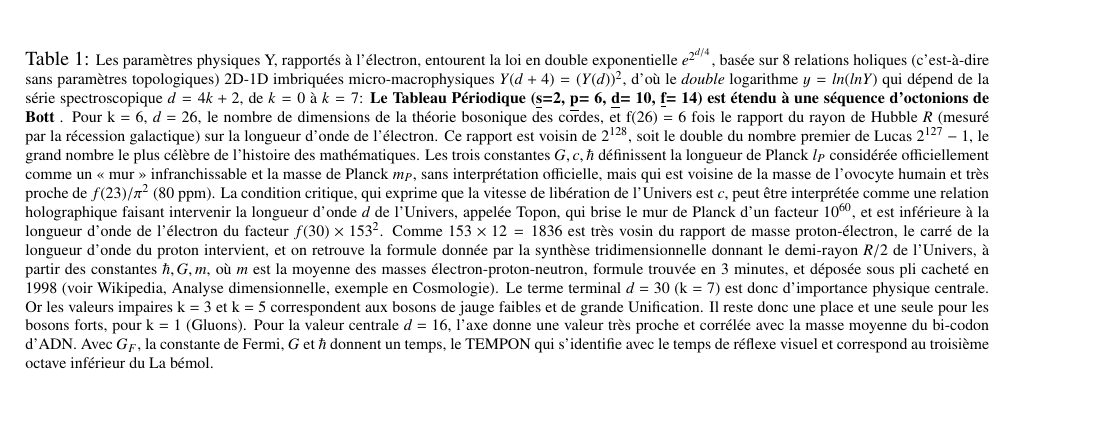
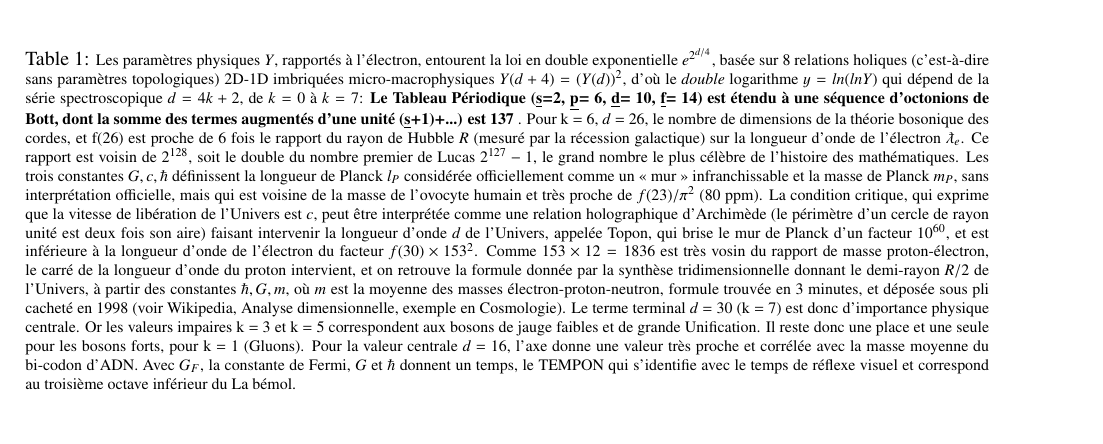
Before and after one commit to hol137/unification, a LaTeX paper (unification.tex): part of the page, cut so that both start at the same text. Compiled offline with pdfLaTeX.

Commit message:
Update unification.tex

```diff
--- a/unification.tex
+++ b/unification.tex
@@ -446,10 +446,10 @@ IS
 
 
 
-\caption[Graphics \ref{AxeCosmique}: AXE COSMIQUE]{\footnotesize{Les paramètres physiques Y, rapportés à l'électron, entourent la loi en double exponentielle $e^{2^{d/4}}$, basée sur 8 relations holiques (c’est-à-dire sans paramètres topologiques) 2D-1D imbriquées micro-macrophysiques $Y(d+4) = (Y(d))^2$, d'où le \textit{double} logarithme $y = ln(lnY)$ qui dépend de la série spectroscopique $d = 4k + 2$, de $k = 0$ à $k = 7$: \textbf{Le Tableau Périodique (\underline {s}=2, \underline {p}= 6, \underline {d}=  10, \underline {f}= 14)  est étendu à une séquence d'octonions de Bott} .
-Pour k = 6, $d$ = 26, le nombre de dimensions de la théorie bosonique des cordes, et f(26) = 6 fois le rapport du rayon de Hubble $R$ (mesuré par la récession galactique) sur la longueur d’onde de l’électron. Ce rapport est voisin de $2^{128}$, soit le double du nombre premier de Lucas $2^{127}-1$, le grand nombre le plus célèbre de l’histoire des mathématiques.
+\caption[Graphics \ref{AxeCosmique}: AXE COSMIQUE]{\footnotesize{Les paramètres physiques $Y$, rapportés à l'électron, entourent la loi en double exponentielle $e^{2^{d/4}}$, basée sur 8 relations holiques (c’est-à-dire sans paramètres topologiques) 2D-1D imbriquées micro-macrophysiques $Y(d+4) = (Y(d))^2$, d'où le \textit{double} logarithme $y = ln(lnY)$ qui dépend de la série spectroscopique $d = 4k + 2$, de $k = 0$ à $k = 7$: \textbf{Le Tableau Périodique (\underline {s}=2, \underline {p}= 6, \underline {d}=  10, \underline {f}= 14)  est étendu à une séquence d'octonions de Bott, dont la somme des termes augmentés d'une unité (\underline {s}+1)+...) est 137} .
+Pour k = 6, $d$ = 26, le nombre de dimensions de la théorie bosonique des cordes, et f(26) est proche de 6 fois le rapport du rayon de Hubble $R$ (mesuré par la récession galactique) sur la longueur d’onde de l’électron $\lambdabar_e$. Ce rapport est voisin de $2^{128}$, soit le double du nombre premier de Lucas $2^{127}-1$, le grand nombre le plus célèbre de l’histoire des mathématiques.
 Les trois constantes $G,c,\hbar$ définissent la longueur de Planck $l_P$ considérée officiellement comme un « mur » infranchissable et la masse de Planck $m_P$, sans interprétation officielle, mais qui est voisine de la masse de l’ovocyte humain et très proche de $f(23)/\pi^2$ (80 ppm).
-La condition critique, qui exprime que la vitesse de libération de l’Univers est $c$, peut être interprétée comme une relation holographique faisant intervenir la longueur d’onde $d$ de l’Univers, appelée Topon, qui brise le mur de Planck d’un facteur $10^{60}$, et est inférieure à la longueur d’onde de l’électron du facteur $f(30) \times 153^2$.
+La condition critique, qui exprime que la vitesse de libération de l’Univers est $c$, peut être interprétée comme une relation holographique d'Archimède (le périmètre d'un cercle de rayon unité est deux fois son aire) faisant intervenir la longueur d’onde $d$ de l’Univers, appelée Topon, qui brise le mur de Planck d’un facteur $10^{60}$, et est inférieure à la longueur d’onde de l’électron du facteur $f(30) \times 153^2$.
 Comme $153 \times 12 = 1836$ est très vosin du rapport de masse proton-électron, le carré de la longueur d’onde du proton intervient, et on retrouve la formule donnée par la synthèse tridimensionnelle donnant le demi-rayon $R/2$ de l'Univers, à partir des constantes $\hbar, G, m$, où $m$ est la moyenne des masses électron-proton-neutron, formule trouvée en 3 minutes, et déposée sous pli cacheté en 1998 (voir Wikipedia, Analyse dimensionnelle, exemple en Cosmologie). Le terme terminal $d$ = 30 (k = 7) est donc d’importance physique centrale. Or les valeurs impaires k = 3 et k = 5 correspondent aux bosons de jauge faibles et de grande Unification. Il reste donc une place et une seule pour les bosons forts, pour k = 1 (Gluons). Pour la valeur centrale $d$ = 16, l’axe donne une valeur très proche et corrélée avec la masse moyenne du bi-codon d’ADN. Avec $G_F$, la constante de Fermi, $G$ et $\hbar$ donnent un temps, le TEMPON qui s’identifie avec le temps de réflexe visuel et correspond au troisième octave inférieur du La bémol.
 
 } }}
```
